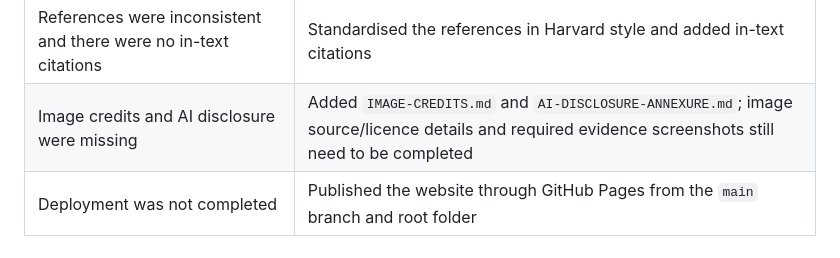
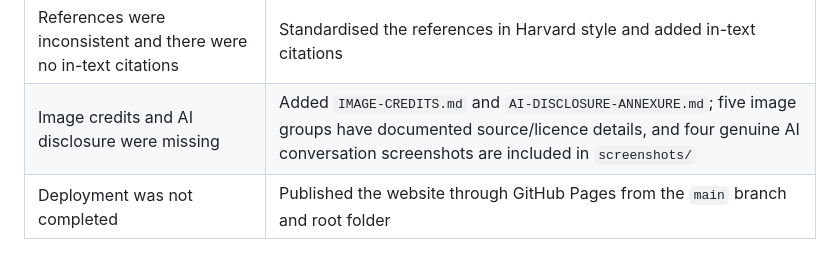
Before and after one commit to NayNigel/PureCare-Cleaning-Services, a Markdown page: README.md, the part around the change. GitHub-like rendering.

Commit message:
Correct README evidence completion status

```diff
--- a/README.md
+++ b/README.md
@@ -277,7 +277,7 @@ The review supplied for the Part 3 project identified the following issues. The
 | Security measures were not documented | Added a Content Security Policy and documented the limitations of static client-side security |
 | Off-page and local SEO were not addressed | Added an honest plan; no backlinks or social profiles are claimed as completed |
 | References were inconsistent and there were no in-text citations | Standardised the references in Harvard style and added in-text citations |
-| Image credits and AI disclosure were missing | Added `IMAGE-CREDITS.md` and `AI-DISCLOSURE-ANNEXURE.md`; image source/licence details and required evidence screenshots still need to be completed |
+| Image credits and AI disclosure were missing | Added `IMAGE-CREDITS.md` and `AI-DISCLOSURE-ANNEXURE.md`; five image groups have documented source/licence details, and four genuine AI conversation screenshots are included in `screenshots/` |
 | Deployment was not completed | Published the website through GitHub Pages from the `main` branch and root folder |
 
 ## Final review fixes (2 November 2026)
```
